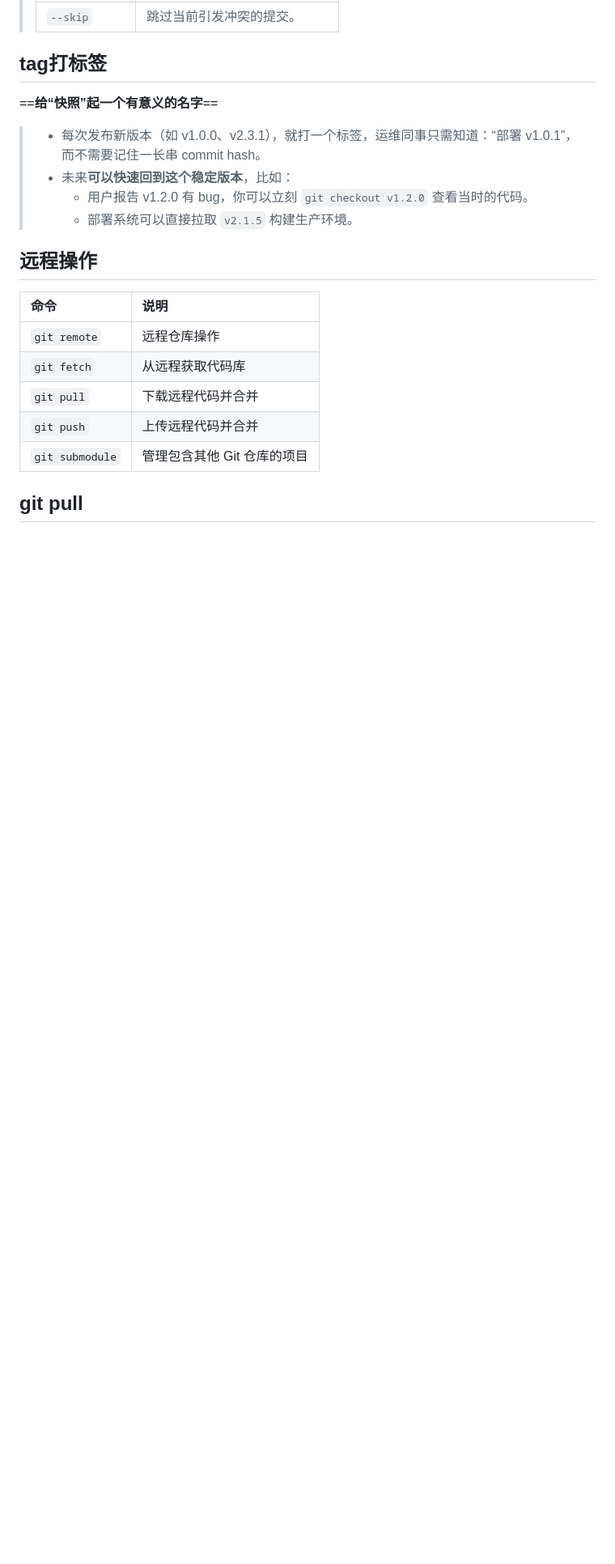
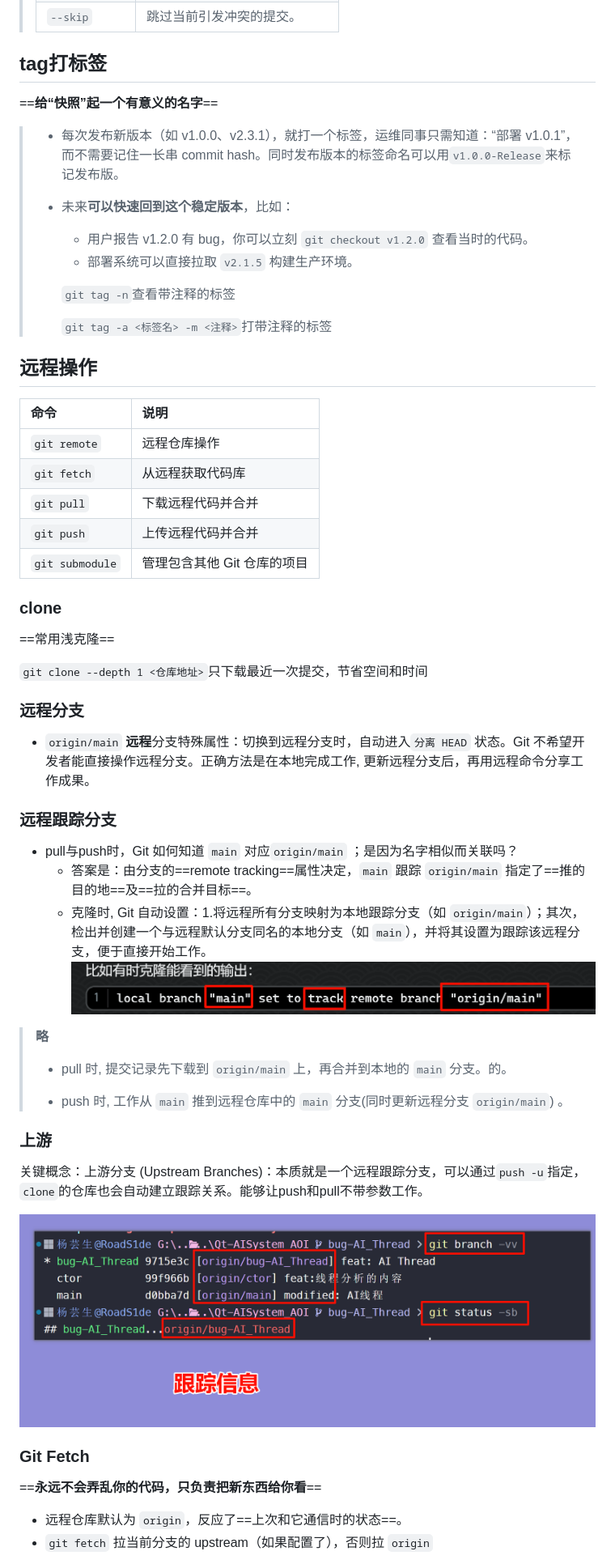
Before and after one commit to ysgaly0610/pages_gitpro, a Markdown page: index.md, the part around one of its changes. Shown at 81% size. GitHub-like rendering; pictures changed too: image/image-20260207180348347.png (added), image/image-20260208120608236.png (added); blank space fills up the shorter version.

Commit message:
feat: add new images and update index files

```diff
--- a/index.md
+++ b/index.md
@@ -624,10 +638,16 @@ Fast merge
 
 ==**给“快照”起一个有意义的名字**==
 
-> - 每次发布新版本（如 v1.0.0、v2.3.1），就打一个标签，运维同事只需知道：“部署 v1.0.1”，而不需要记住一长串 commit hash。
+> - 每次发布新版本（如 v1.0.0、v2.3.1），就打一个标签，运维同事只需知道：“部署 v1.0.1”，而不需要记住一长串 commit hash。同时发布版本的标签命名可以用`v1.0.0-Release`来标记发布版。
+>
 > - 未来**可以快速回到这个稳定版本**，比如：
+>
 >   - 用户报告 v1.2.0 有 bug，你可以立刻 `git checkout v1.2.0` 查看当时的代码。
 >   - 部署系统可以直接拉取 `v2.1.5` 构建生产环境。
+>
+>   `git tag -n`查看带注释的标签
+>
+>   `git tag -a <标签名> -m <注释>`打带注释的标签
 
 
 
@@ -641,4 +661,56 @@ Fast merge
 | `git push`      | 上传远程代码并合并          |
 | `git submodule` | 管理包含其他 Git 仓库的项目 |
 
-## git pull
+### clone
+
+==常用浅克隆==
+
+`git clone --depth 1 <仓库地址>`只下载最近一次提交，节省空间和时间
+
+
+
+
+
+
+
+### 远程分支
+
+
+
+- `origin/main` **远程**分支特殊属性：切换到远程分支时，自动进入`分离 HEAD` 状态。Git 不希望开发者能直接操作远程分支。正确方法是在本地完成工作, 更新远程分支后，再用远程命令分享工作成果。
+
+### 远程跟踪分支
+
+- pull与push时，Git 如何知道 `main` 对应`origin/main` ；是因为名字相似而关联吗？
+  - 答案是：由分支的==remote tracking==属性决定，`main` 跟踪 `origin/main` 指定了==推的目的地==及==拉的合并目标==。
+  - 克隆时, Git 自动设置：1.将远程所有分支映射为本地跟踪分支（如 `origin/main`）；其次，检出并创建一个与远程默认分支同名的本地分支（如 `main`），并将其设置为跟踪该远程分支，便于直接开始工作。
+  ![image-20260207180348347](./image/image-20260207180348347.png)
+
+> **略**
+>
+> - pull 时, 提交记录先下载到 `origin/main` 上，再合并到本地的 `main` 分支。的。
+>
+> - push 时, 工作从 `main` 推到远程仓库中的 `main` 分支(同时更新远程分支 `origin/main`) 。
+>
+>
+>
+
+
+
+
+
+### 上游
+
+
+
+关键概念：上游分支 (Upstream Branches)：本质就是一个远程跟踪分支，可以通过`push -u`指定，`clone`的仓库也会自动建立跟踪关系。能够让push和pull不带参数工作。
+
+![image-20260208120608236](./image/image-20260208120608236.png)
+
+### Git Fetch
+
+==**永远不会弄乱你的代码，只负责把新东西给你看**==
+
+-  远程仓库默认为 `origin`，反应了==上次和它通信时的状态==。
+-  `git fetch` 拉当前分支的 upstream（如果配置了），否则拉 `origin`
+
```
Also changed, not shown: other parts of index.md (+156 -190 lines), image/image-20260206152226440.png (added), 1 other file.
